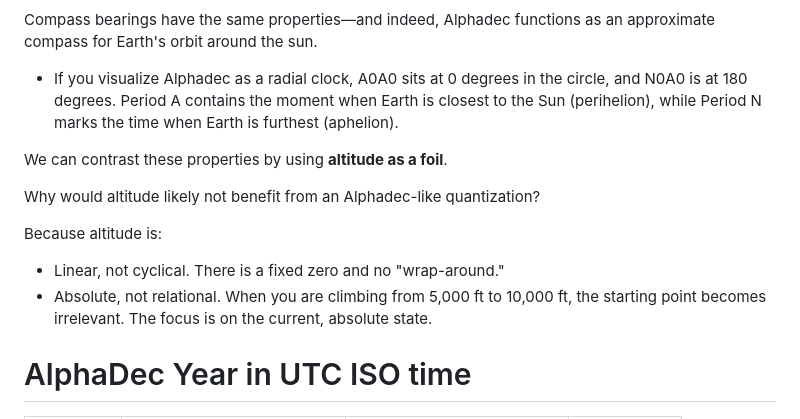
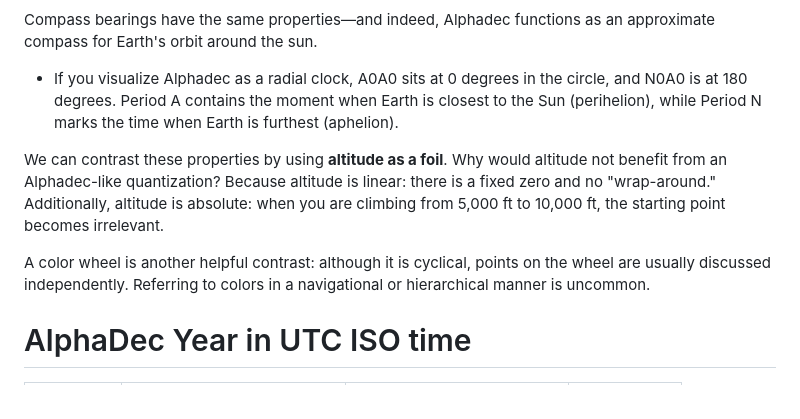
Before and after one commit to firasd/alphadec, a Markdown page: README.md, the part around the change. Drawn GitHub-style.

Commit message:
philsophy / color wheeel

```diff
--- a/README.md
+++ b/README.md
@@ -334,14 +334,9 @@ Compass bearings have the same properties&mdash;and indeed, Alphadec functions a
 
 - If you visualize Alphadec as a radial clock, A0A0 sits at 0 degrees in the circle, and N0A0 is at 180 degrees. Period A contains the moment when Earth is closest to the Sun (perihelion), while Period N marks the time when Earth is furthest (aphelion).
 
-We can contrast these properties by using **altitude as a foil**.
+We can contrast these properties by using **altitude as a foil**. Why would altitude not benefit from an Alphadec-like quantization? Because altitude is linear: there is a fixed zero and no "wrap-around." Additionally, altitude is absolute: when you are climbing from 5,000 ft to 10,000 ft, the starting point becomes irrelevant.
 
-Why would altitude likely not benefit from an Alphadec-like quantization?
-
-Because altitude is:
-
-- Linear, not cyclical. There is a fixed zero and no "wrap-around."
-- Absolute, not relational. When you are climbing from 5,000 ft to 10,000 ft, the starting point becomes irrelevant. The focus is on the current, absolute state.
+A color wheel is another helpful contrast: although it is cyclical, points on the wheel are usually discussed independently. Referring to colors in a navigational or hierarchical manner is uncommon.
 
 # AlphaDec Year in UTC ISO time
 
```
